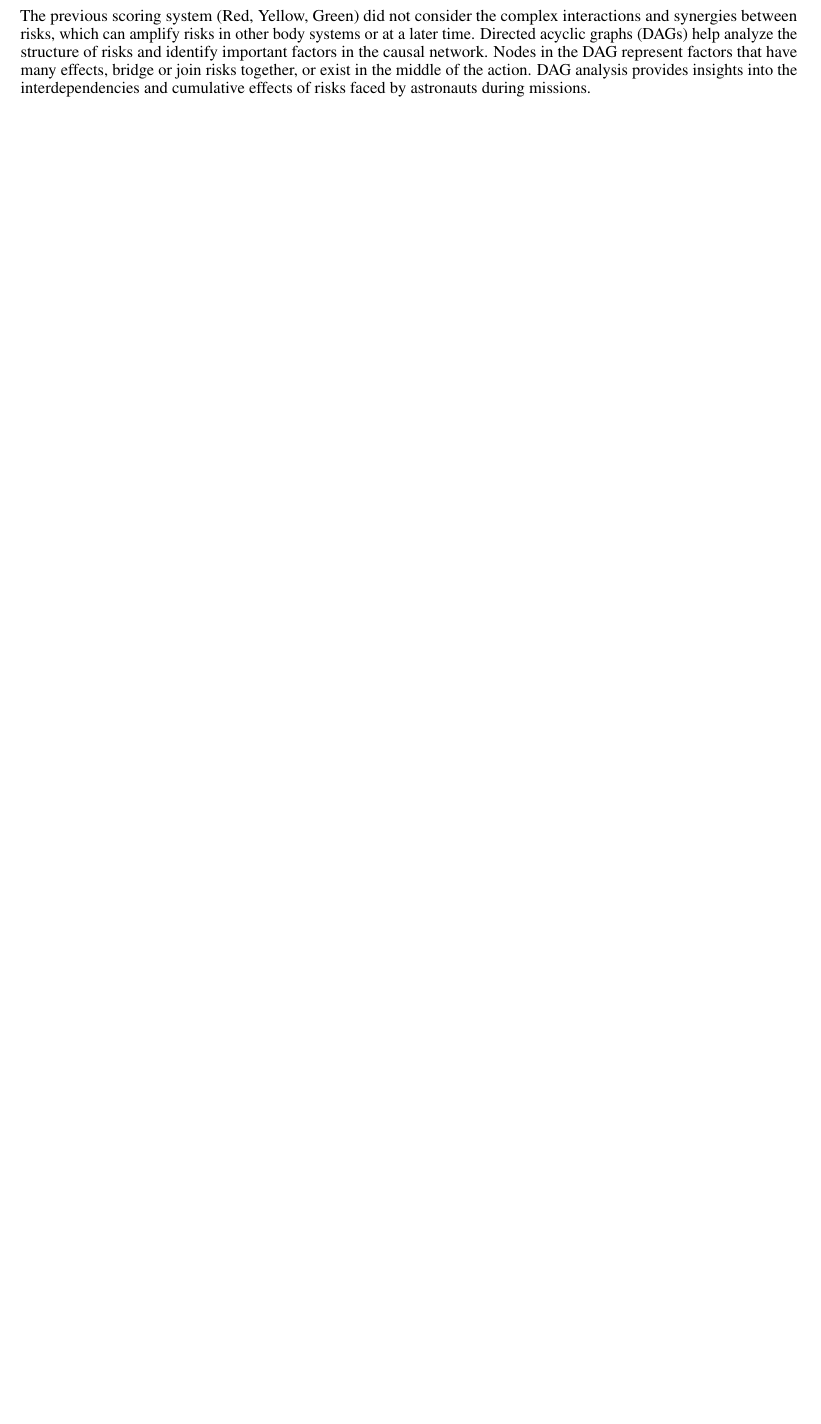
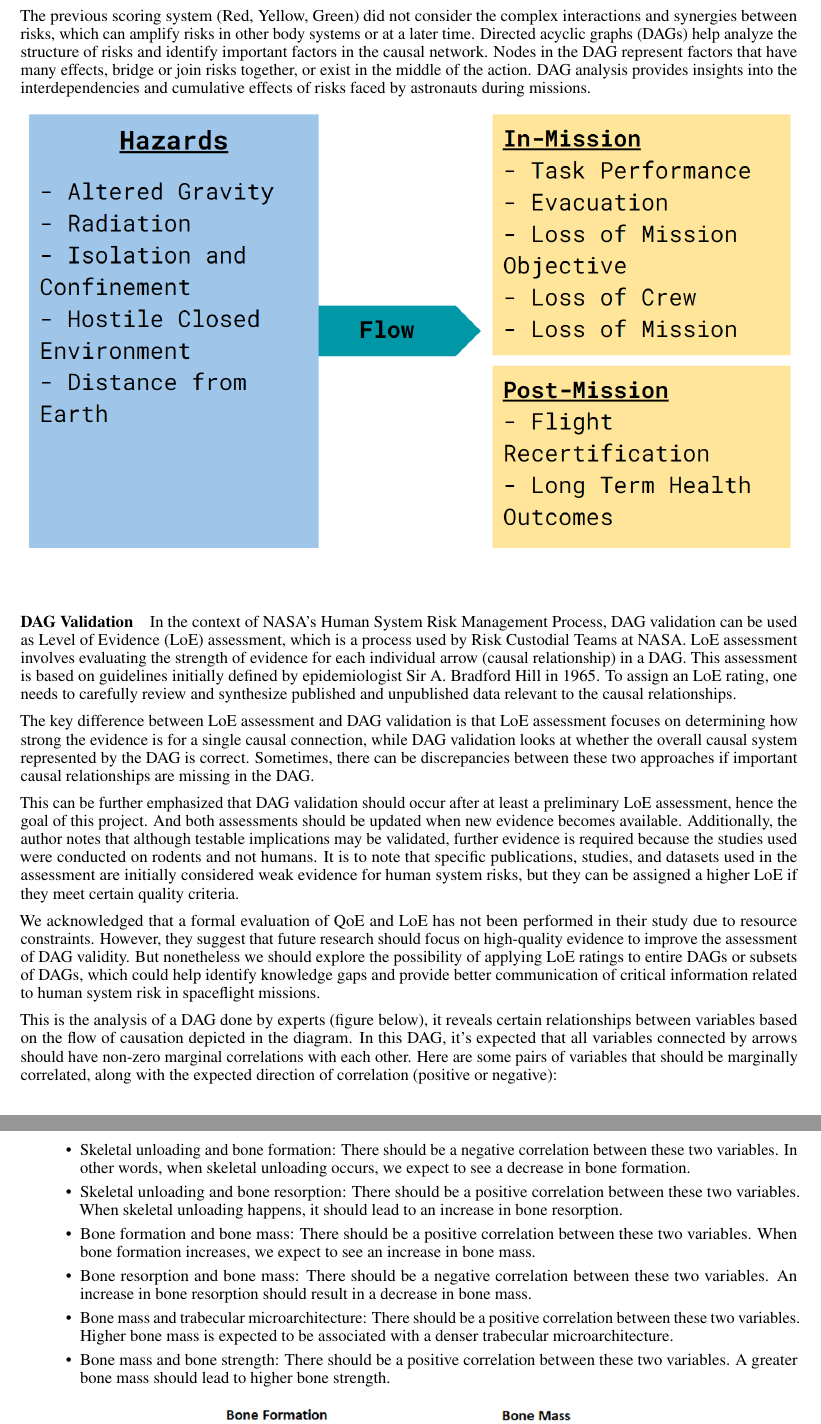
Before and after one commit to jasperdoan/dag_ml_student_report, a LaTeX paper (report.tex): part of page 2 of 6 before the commit and two parts of pages 2 and 3 of 7 after it, the two joined at a grey line, cut so that both start at the same text, the shorter picture padded with empty space. Compiled offline with pdfLaTeX.

Commit message:
dag validation

```diff
--- a/report.tex
+++ b/report.tex
@@ -103,6 +103,31 @@ DAG analysis provides insights into the interdependencies and cumulative effects
 
 \includegraphics[width=\textwidth,height=\textheight,keepaspectratio]{flow.png}
 
+
+\paragraph{DAG Validation}
+In the context of NASA's Human System Risk Management Process, DAG validation can be used as Level of Evidence (LoE) assessment, which is a process used by Risk Custodial Teams at NASA.
+LoE assessment involves evaluating the strength of evidence for each individual arrow (causal relationship) in a DAG. This assessment is based on guidelines initially defined by epidemiologist Sir A. Bradford Hill in 1965. To assign an LoE rating, one needs to carefully review and synthesize published and unpublished data relevant to the causal relationships.
+
+The key difference between LoE assessment and DAG validation is that LoE assessment focuses on determining how strong the evidence is for a single causal connection, while DAG validation looks at whether the overall causal system represented by the DAG is correct. Sometimes, there can be discrepancies between these two approaches if important causal relationships are missing in the DAG.
+
+This can be further emphasized that DAG validation should occur after at least a preliminary LoE assessment, hence the goal of this project. And both assessments should be updated when new evidence becomes available. Additionally, the author notes that although testable implications may be validated, further evidence is required because the studies used were conducted on rodents and not humans.
+It is to note that specific publications, studies, and datasets used in the assessment are initially considered weak evidence for human system risks, but they can be assigned a higher LoE if they meet certain quality criteria.
+
+We acknowledged that a formal evaluation of QoE and LoE has not been performed in their study due to resource constraints. However, they suggest that future research should focus on high-quality evidence to improve the assessment of DAG validity.
+But nonetheless we should explore the possibility of applying LoE ratings to entire DAGs or subsets of DAGs, which could help identify knowledge gaps and provide better communication of critical information related to human system risk in spaceflight missions.
+
+This is the analysis of a DAG done by experts (figure below), it reveals certain relationships between variables based on the flow of causation depicted in the diagram. In this DAG, it's expected that all variables connected by arrows should have non-zero marginal correlations with each other. Here are some pairs of variables that should be marginally correlated, along with the expected direction of correlation (positive or negative):
+\begin{itemize}
+  \item Skeletal unloading and bone formation: There should be a negative correlation between these two variables. In other words, when skeletal unloading occurs, we expect to see a decrease in bone formation.
+  \item Skeletal unloading and bone resorption: There should be a positive correlation between these two variables. When skeletal unloading happens, it should lead to an increase in bone resorption.
+  \item Bone formation and bone mass: There should be a positive correlation between these two variables. When bone formation increases, we expect to see an increase in bone mass.
+  \item Bone resorption and bone mass: There should be a negative correlation between these two variables. An increase in bone resorption should result in a decrease in bone mass.
+  \item Bone mass and trabecular microarchitecture: There should be a positive correlation between these two variables. Higher bone mass is expected to be associated with a denser trabecular microarchitecture.
+  \item Bone mass and bone strength: There should be a positive correlation between these two variables. A greater bone mass should lead to higher bone strength.
+\end{itemize}
+
+
+\includegraphics[width=\textwidth,height=\textheight,keepaspectratio]{dagpub.png}
 
 
 \section{Theory}
```
Also changed, not shown: dagpub.png (added), report.pdf, 5 other files.
